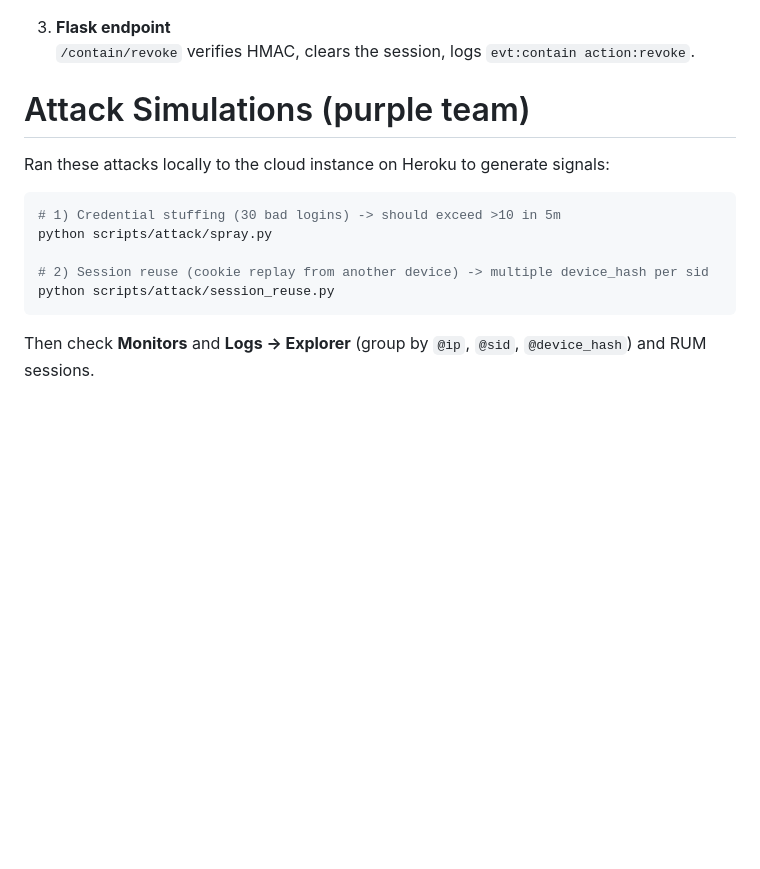
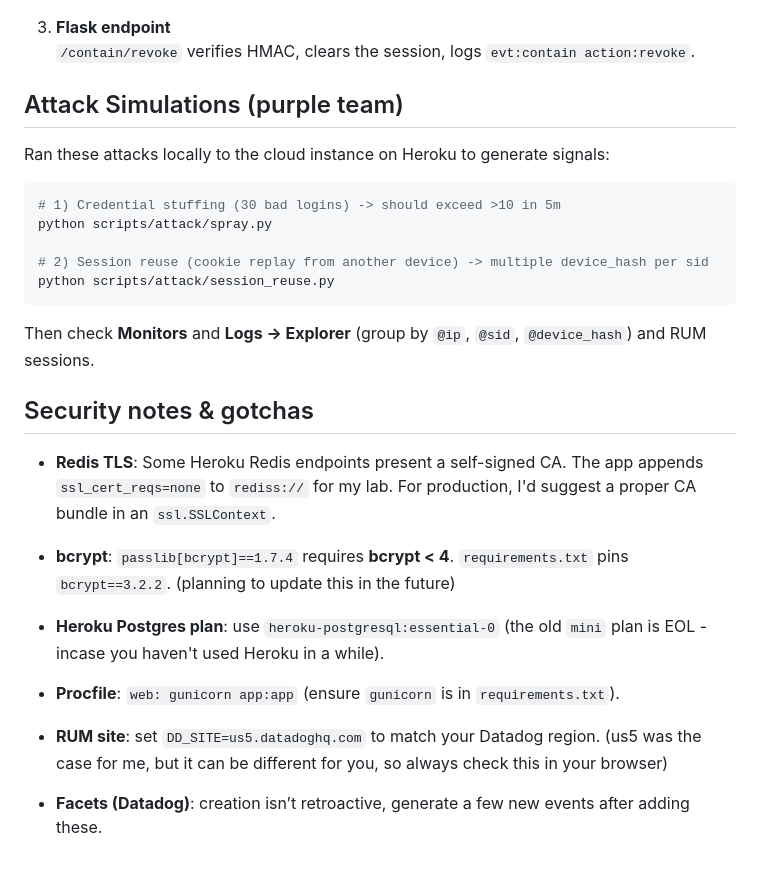
Before and after one commit to steve-sibi/mini-saas-ato, a Markdown page: README.md, the part around one of its changes. Rendered like a GitHub page; blank space fills up the shorter version.

Commit message:
Fixed headers and added documentation for security notes & gotchas in readme

````diff
--- a/README.md
+++ b/README.md
@@ -227,7 +227,7 @@ This was more for my curiosity to understand the use of cloud services (such as
 3) **Flask endpoint**
 `/contain/revoke` verifies HMAC, clears the session, logs `evt:contain action:revoke`.
 
-# Attack Simulations (purple team)
+## Attack Simulations (purple team)
 Ran these attacks locally to the cloud instance on Heroku to generate signals:
 
 ```bash
@@ -238,3 +238,17 @@ python scripts/attack/spray.py
 python scripts/attack/session_reuse.py
 ```
 Then check **Monitors** and **Logs -> Explorer** (group by `@ip`, `@sid`, `@device_hash`) and RUM sessions.
+
+## Security notes & gotchas
+
+- **Redis TLS**: Some Heroku Redis endpoints present a self-signed CA. The app appends `ssl_cert_reqs=none` to `rediss://` for my lab. For production, I'd suggest a proper CA bundle in an `ssl.SSLContext`.
+
+- **bcrypt**: `passlib[bcrypt]==1.7.4` requires **bcrypt < 4**. `requirements.txt` pins `bcrypt==3.2.2`. (planning to update this in the future)
+
+- **Heroku Postgres plan**: use `heroku-postgresql:essential-0` (the old `mini` plan is EOL - incase you haven't used Heroku in a while).
+
+- **Procfile**: `web: gunicorn app:app` (ensure `gunicorn` is in `requirements.txt`).
+
+- **RUM site**: set `DD_SITE=us5.datadoghq.com` to match your Datadog region. (us5 was the case for me, but it can be different for you, so always check this in your browser)
+
+- **Facets (Datadog)**: creation isn’t retroactive, generate a few new events after adding these.
````
Also changed, not shown: other parts of README.md (+7 -7 lines).
